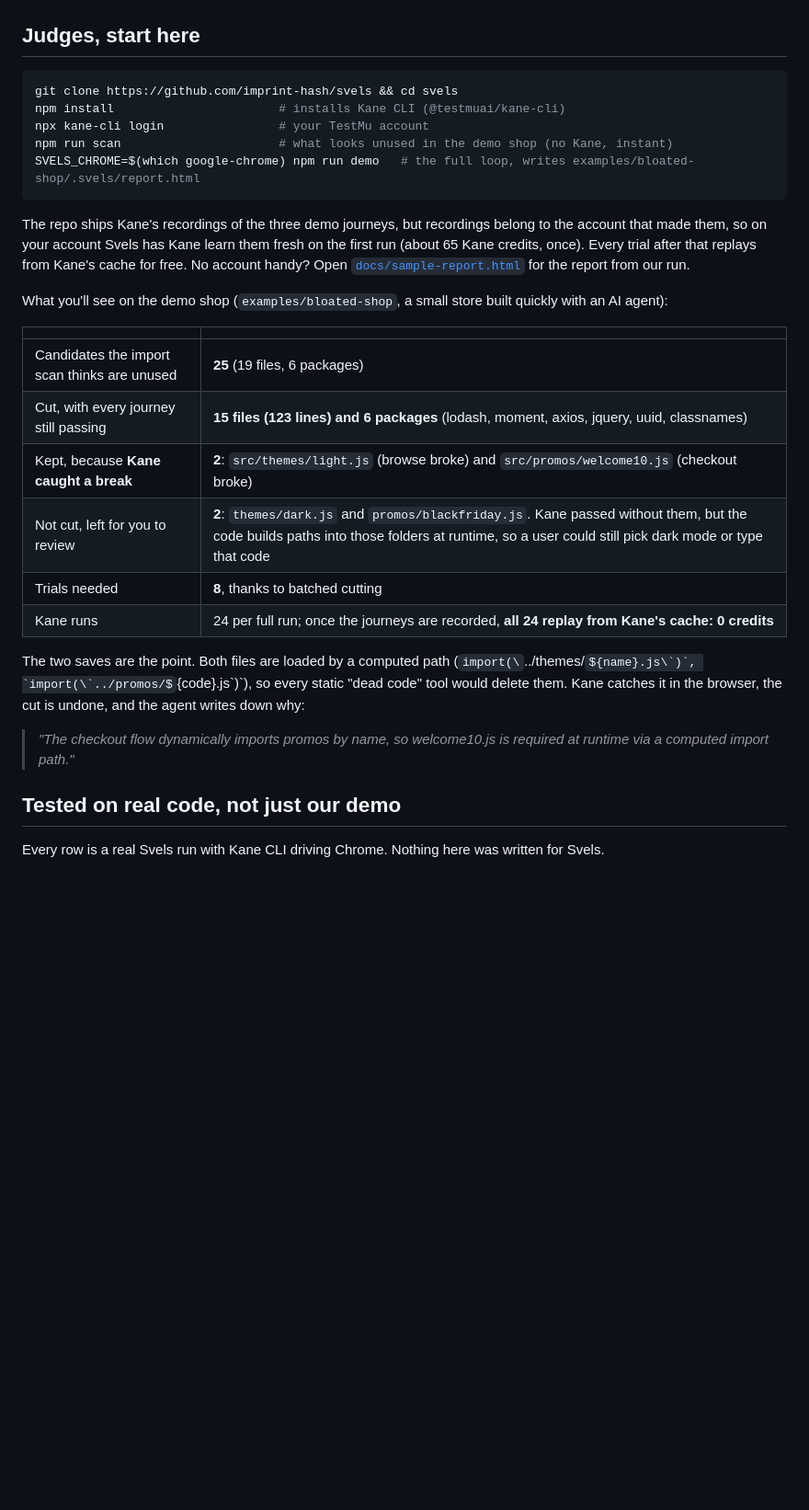
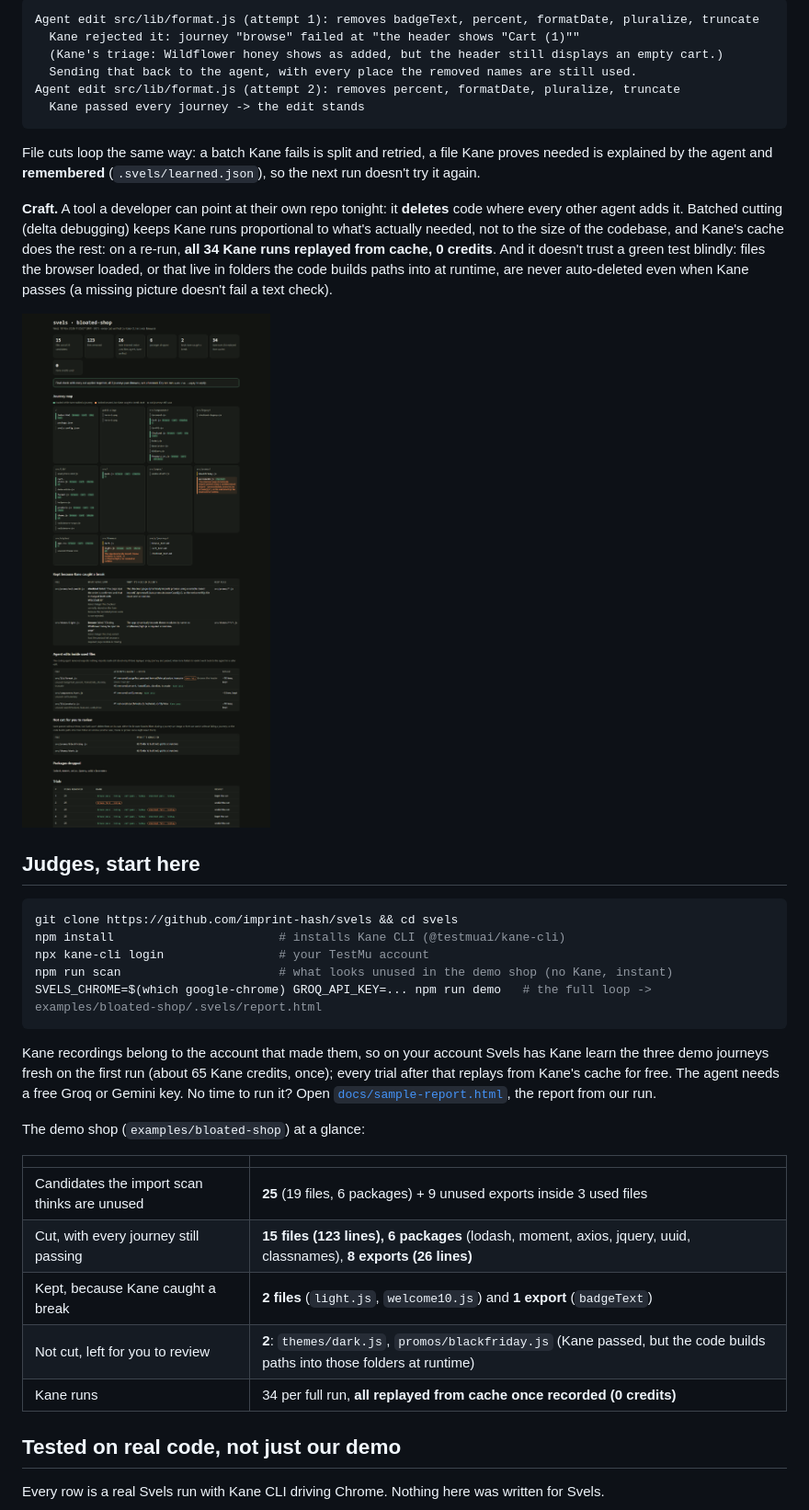
Before and after one commit to imprint-hash/svels, a Markdown page: README.md, the part around one of its changes. Shown at 92% size. Rendered like a GitHub page; pictures changed too: docs/report.png; some formulas as TeX source; blank space fills up the shorter version.

Commit message:
README: lead with the four criteria and Kane's evidence (screenshots, triage, the agent loop transcript); fresh sample report

````diff
--- a/README.md
+++ b/README.md
@@ -12,3 +23,17 @@ Built for the **Kane CLI Online Hackathon** (TestMu AI, 12–19 Nov 2026).
+```
+Agent edit src/lib/format.js (attempt 1): removes badgeText, percent, formatDate, pluralize, truncate
+  Kane rejected it: journey "browse" failed at "the header shows "Cart (1)""
+  (Kane's triage: Wildflower honey shows as added, but the header still displays an empty cart.)
+  Sending that back to the agent, with every place the removed names are still used.
+Agent edit src/lib/format.js (attempt 2): removes percent, formatDate, pluralize, truncate
+  Kane passed every journey -> the edit stands
+```
+
+File cuts loop the same way: a batch Kane fails is split and retried, a file Kane proves needed is explained by the agent and **remembered** (`.svels/learned.json`), so the next run doesn't try it again.
+
+**Craft.** A tool a developer can point at their own repo tonight: it **deletes** code where every other agent adds it. Batched cutting (delta debugging) keeps Kane runs proportional to what's actually needed, not to the size of the codebase, and Kane's cache does the rest: on a re-run, **all 34 Kane runs replayed from cache, 0 credits**. And it doesn't trust a green test blindly: files the browser loaded, or that live in folders the code builds paths into at runtime, are never auto-deleted even when Kane passes (a missing picture doesn't fail a text check).
+
+![Svels report: numbers, journey map, kept files with Kane's triage, agent edits](docs/report.png)
 
 ## Judges, start here
 
@@ -17,25 +42,20 @@ git clone https://github.com/imprint-hash/svels && cd svels
 npm install                       # installs Kane CLI (@testmuai/kane-cli)
 npx kane-cli login                # your TestMu account
 npm run scan                      # what looks unused in the demo shop (no Kane, instant)
-SVELS_CHROME=$(which google-chrome) npm run demo   # the full loop, writes examples/bloated-shop/.svels/report.html
+SVELS_CHROME=$(which google-chrome) GROQ_API_KEY=... npm run demo   # the full loop -> examples/bloated-shop/.svels/report.html
 ```
 
-The repo ships Kane's recordings of the three demo journeys, but recordings belong to the account that made them, so on your account Svels has Kane learn them fresh on the first run (about 65 Kane credits, once). Every trial after that replays from Kane's cache for free. No account handy? Open [`docs/sample-report.html`](docs/sample-report.html) for the report from our run.
+Kane recordings belong to the account that made them, so on your account Svels has Kane learn the three demo journeys fresh on the first run (about 65 Kane credits, once); every trial after that replays from Kane's cache for free. The agent needs a free Groq or Gemini key. No time to run it? Open [`docs/sample-report.html`](docs/sample-report.html), the report from our run.
 
-What you'll see on the demo shop (`examples/bloated-shop`, a small store built quickly with an AI agent):
+The demo shop (`examples/bloated-shop`) at a glance:
 
 | | |
 |---|---|
-| Candidates the import scan thinks are unused | **25** (19 files, 6 packages) |
-| Cut, with every journey still passing | **15 files (123 lines) and 6 packages** (lodash, moment, axios, jquery, uuid, classnames) |
-| Kept, because **Kane caught a break** | **2**: `src/themes/light.js` (browse broke) and `src/promos/welcome10.js` (checkout broke) |
-| Not cut, left for you to review | **2**: `themes/dark.js` and `promos/blackfriday.js`. Kane passed without them, but the code builds paths into those folders at runtime, so a user could still pick dark mode or type that code |
-| Trials needed | **8**, thanks to batched cutting |
-| Kane runs | 24 per full run; once the journeys are recorded, **all 24 replay from Kane's cache: 0 credits** |
-
-The two saves are the point. Both files are loaded by a computed path (`import(\`../themes/${name}.js\`)`, `import(\`../promos/${code}.js\`)`), so every static "dead code" tool would delete them. Kane catches it in the browser, the cut is undone, and the agent writes down why:
-
-> *"The checkout flow dynamically imports promos by name, so welcome10.js is required at runtime via a computed import path."*
+| Candidates the import scan thinks are unused | **25** (19 files, 6 packages) + 9 unused exports inside 3 used files |
+| Cut, with every journey still passing | **15 files (123 lines), 6 packages** (lodash, moment, axios, jquery, uuid, classnames), **8 exports (26 lines)** |
+| Kept, because Kane caught a break | **2 files** (`light.js`, `welcome10.js`) and **1 export** (`badgeText`) |
+| Not cut, left for you to review | **2**: `themes/dark.js`, `promos/blackfriday.js` (Kane passed, but the code builds paths into those folders at runtime) |
+| Kane runs | 34 per full run, **all replayed from cache once recorded (0 credits)** |
 
 ## Tested on real code, not just our demo
 
````
Also changed, not shown: other parts of README.md (+27 -13 lines), 2 other files.
